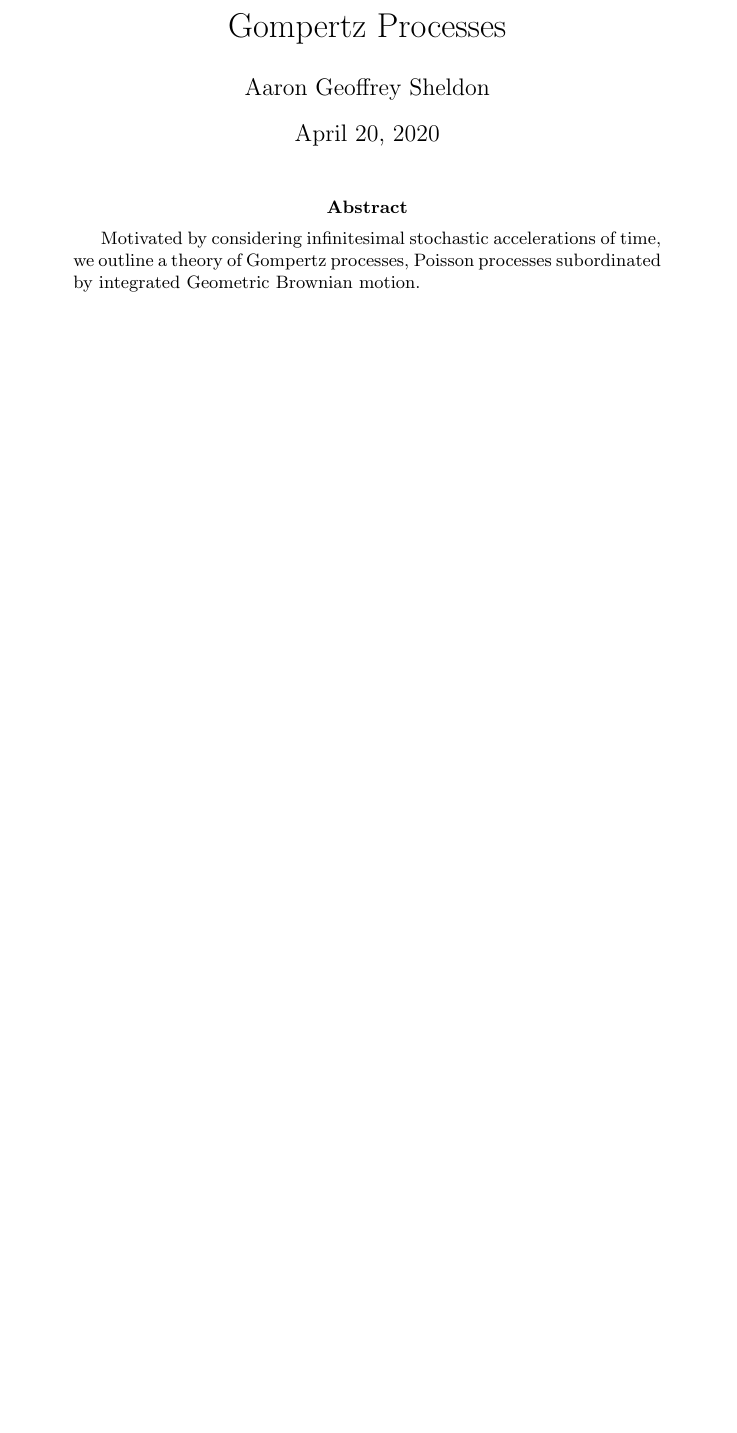
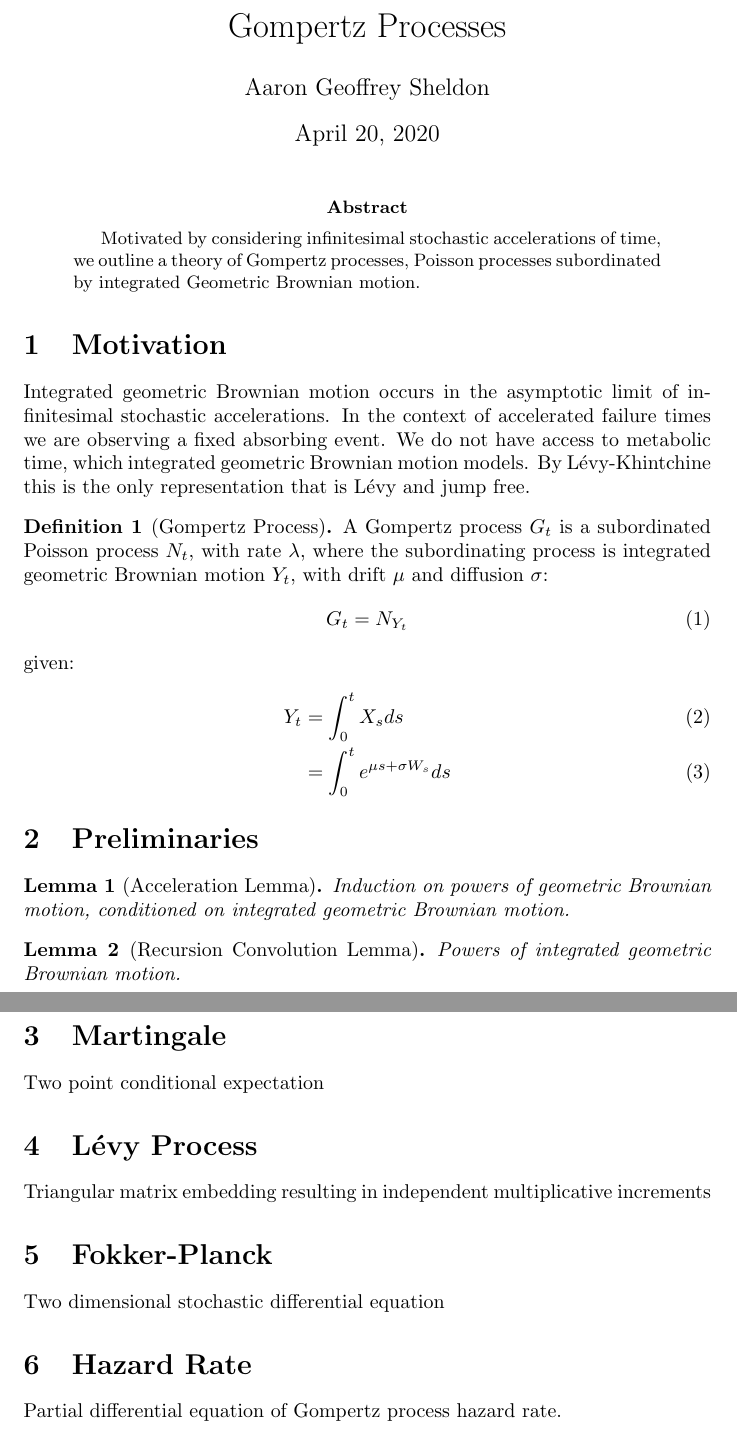
Before and after one commit to aaronsheldon/vonFoersterHazards, a LaTeX paper (docs/GompertzProcesses.tex): part of the page before the commit and two parts of pages 1 and 2 of 2 after it, the two joined at a grey line, cut so that both start at the same text, the shorter picture padded with empty space. Compiled offline with pdfLaTeX.

Commit message:
outline of Gompertz article #4

```diff
--- a/docs/GompertzProcesses.tex
+++ b/docs/GompertzProcesses.tex
@@ -28,4 +28,44 @@
     theory of Gompertz processes, Poisson processes subordinated by integrated Geometric
     Brownian motion.
   \end{abstract}
+  \section{Motivation}
+  Integrated geometric Brownian motion occurs in the asymptotic limit of infinitesimal
+  stochastic accelerations. In the context of accelerated failure times we are observing a
+  fixed absorbing event. We do not have access to metabolic time, which integrated geometric
+  Brownian motion models. By L\'evy-Khintchine this is the only representation that is
+  L\'evy and jump free.
+  \begin{definition}[Gompertz Process]
+    A Gompertz process $G_t$ is a subordinated Poisson process $N_t$, with rate $\lambda$,
+    where the subordinating process is integrated geometric Brownian motion $Y_t$, with
+    drift $\mu$ and diffusion $\sigma$:
+    \begin{IEEEeqnarray}{rCl}
+      G_t
+      & = &
+      N_{Y_t}
+    \end{IEEEeqnarray}
+    given:
+    \begin{IEEEeqnarray}{rCl}
+      Y_t
+      & = &
+      \int_0^t X_s ds\\
+      & = &
+      \int_0^t e^{\mu s + \sigma W_s} ds
+    \end{IEEEeqnarray}
+  \end{definition}
+  \section{Preliminaries}
+  \begin{lemma}[Acceleration Lemma]
+    Induction on powers of geometric Brownian motion, conditioned on integrated geometric
+    Brownian motion.
+  \end{lemma}
+  \begin{lemma}[Recursion Convolution Lemma]
+    Powers of integrated geometric Brownian motion.
+  \end{lemma}
+  \section{Martingale}
+  Two point conditional expectation
+  \section{L\'evy Process}
+  Triangular matrix embedding resulting in independent multiplicative increments
+  \section{Fokker-Planck}
+  Two dimensional stochastic differential equation
+  \section{Hazard Rate}
+  Partial differential equation of Gompertz process hazard rate.
 \end{document}
```
Also changed, not shown: docs/GompertzProcesses.pdf, 1 other file.
